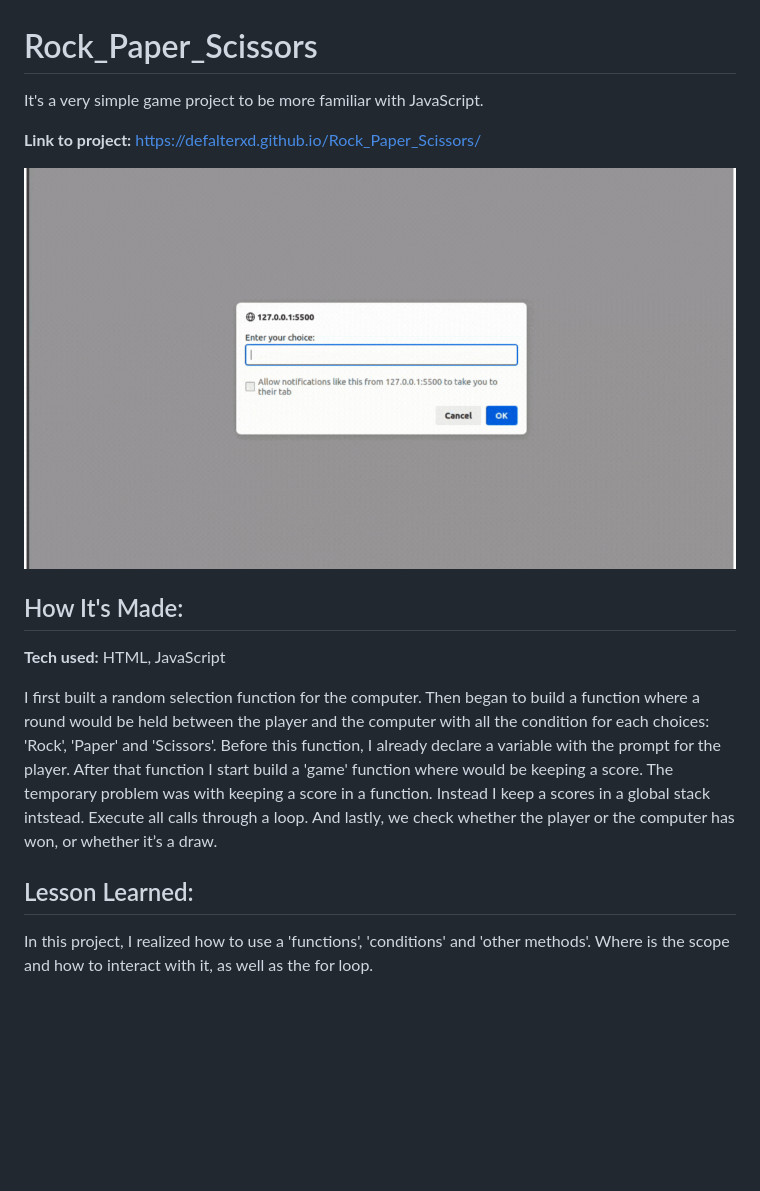
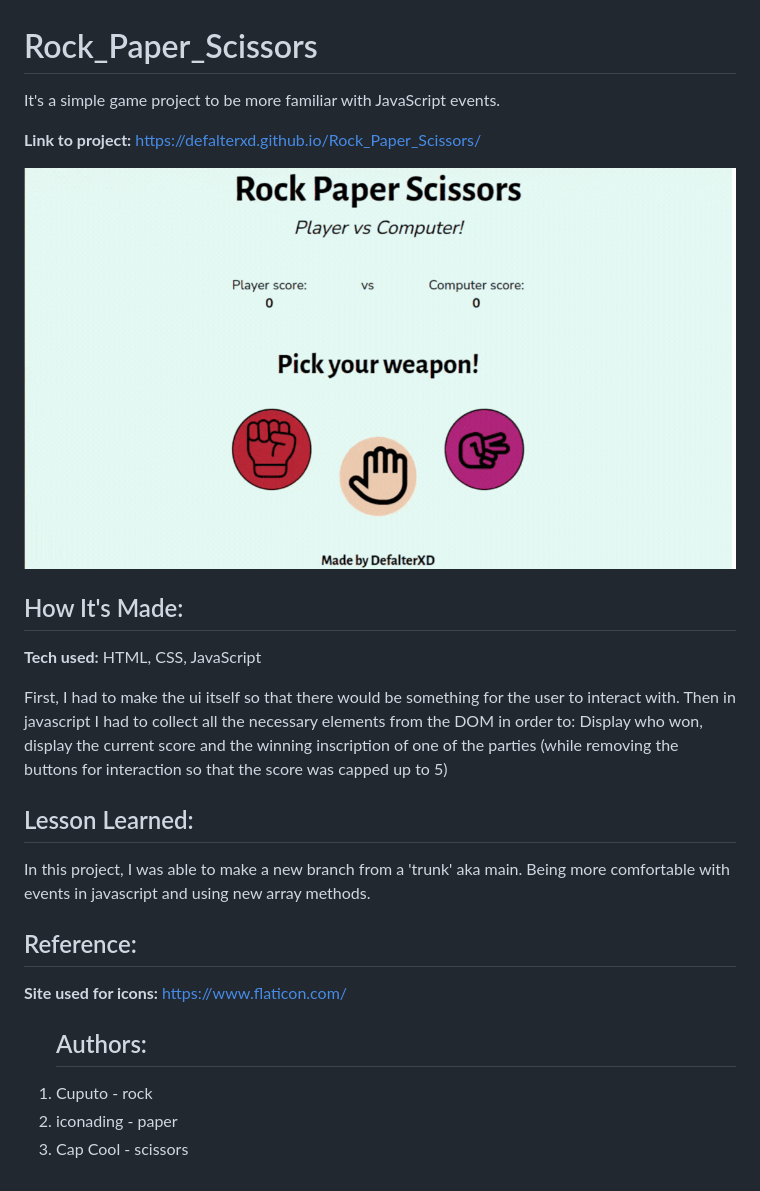
Before and after one commit to DefalterXD/Rock_Paper_Scissors, a Markdown page: README.md, the part around the change. Drawn GitHub-style; pictures changed too: image_showcase.gif; blank space fills up the shorter version.

```diff
--- a/README.md
+++ b/README.md
@@ -1,6 +1,6 @@
 # Rock_Paper_Scissors
 
-It's a very simple game project to be more familiar with JavaScript.
+It's a simple game project to be more familiar with JavaScript events.
 
 **Link to project:** https://defalterxd.github.io/Rock_Paper_Scissors/
 
@@ -8,12 +8,22 @@ It's a very simple game project to be more familiar with JavaScript.
 
 ## How It's Made:
 
-**Tech used:** HTML, JavaScript
+**Tech used:** HTML, CSS, JavaScript
 
-I first built a random selection function for the computer. Then began to build a function where a round would be held between the player and the computer with all the condition for each choices: 'Rock', 'Paper' and 'Scissors'. Before this function, I already declare a variable with the prompt for the player.
-After that function I start build a 'game' function where would be keeping a score. The temporary problem was with keeping a score in a function. Instead I keep a scores in a global stack intstead.
-Execute all calls through a loop. And lastly, we check whether the player or the computer has won, or whether it’s a draw.
+First, I had to make the ui itself so that there would be something for the user to interact with.
+Then in javascript I had to collect all the necessary elements from the DOM in order to:
+Display who won, display the current score and the winning inscription of one of the parties (while removing the buttons for interaction so that the score was capped up to 5)
 
 ## Lesson Learned:
 
-In this project, I realized how to use a 'functions', 'conditions' and 'other methods'. Where is the scope and how to interact with it, as well as the for loop.
+In this project, I was able to make a new branch from a 'trunk' aka main. Being more comfortable with events in javascript and using new array methods.
+
+## Reference:
+**Site used for icons:** https://www.flaticon.com/
+
+<ol>
+<h2>Authors:</h2>
+<li> Cuputo - rock</li>
+<li> iconading - paper</li>
+<li>Cap Cool - scissors</li>
+</ol>
```
Also changed, not shown: img/fist.png (added), img/hand-paper.png (added), img/scissors.png (added), 3 other files.
